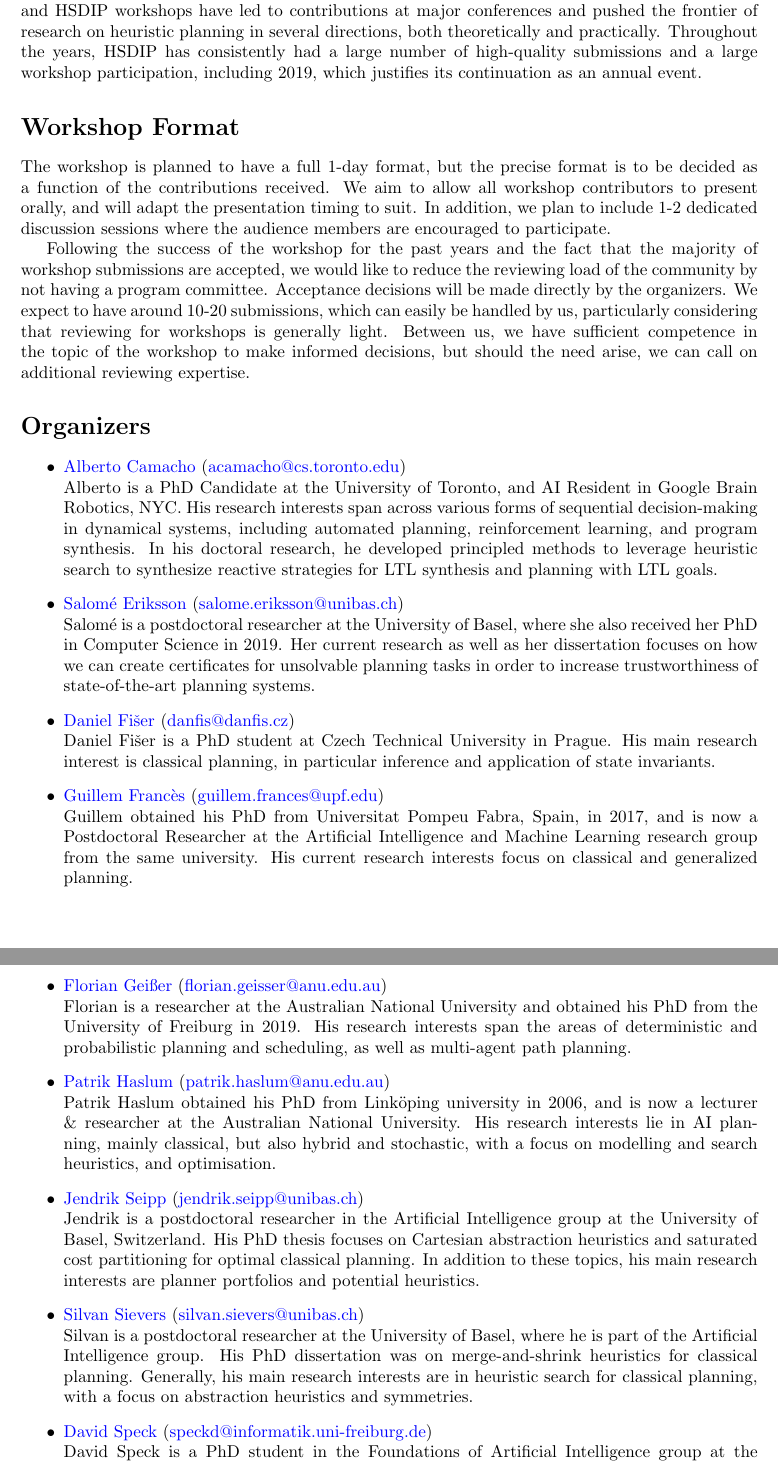
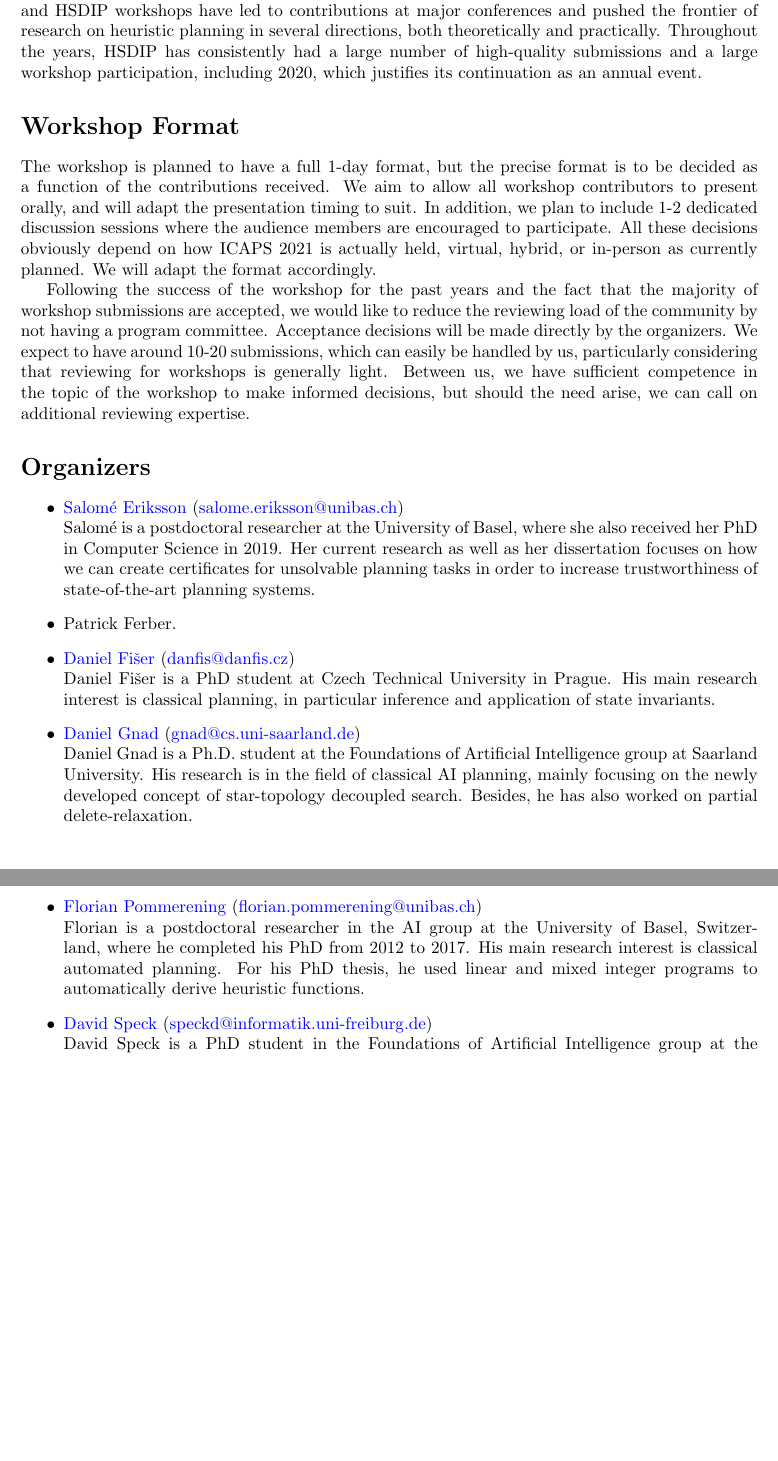
Before and after one commit to HSDIP/hsdip, a LaTeX document (proposal.tex): two parts of pages 2 and 3 of 3, joined at a grey line, cut so that both start at the same text, the shorter picture padded with empty space. Compiled offline with pdfLaTeX.

Commit message:
first draft for 2021

```diff
--- a/proposal.tex
+++ b/proposal.tex
@@ -82,7 +83,7 @@ Many ideas presented at HDIP and HSDIP workshops have led to contributions at
 major conferences and pushed the frontier of research on heuristic planning in
 several directions, both theoretically and practically.
 Throughout the years, HSDIP has consistently had a large number of
-high-quality submissions and a large workshop participation, including 2019,
+high-quality submissions and a large workshop participation, including 2020,
 which justifies its continuation as an annual event.
 
 \section*{Workshop Format}
@@ -92,7 +93,9 @@ format is to be decided as a function of the contributions received.
 We aim to allow all workshop contributors to present orally, and will
 adapt the presentation timing to suit. In addition, we plan to include
 1-2 dedicated discussion sessions where the audience members are
-encouraged to participate.
+encouraged to participate. All these decisions obviously depend on how ICAPS 2021
+is actually held, virtual, hybrid, or in-person as currently planned. We
+will adapt the format accordingly.
 
 Following the success of the workshop for the past years and the fact
 that the majority of workshop submissions are accepted, we would like to reduce
@@ -109,16 +112,6 @@ expertise.
 
 \begin{itemize}
 
-\item \href{http://www.albertocamacho.com/}{Alberto Camacho}
-(\href{mailto:acamacho@cs.toronto.edu}{acamacho@cs.toronto.edu})\\
-Alberto is a PhD Candidate at the University of Toronto, and AI Resident in
-Google Brain Robotics, NYC. His research interests span across various
-forms of sequential decision-making in dynamical systems, including
-automated planning, reinforcement learning, and program synthesis. In
-his doctoral research, he developed principled methods to leverage
-heuristic search to synthesize reactive strategies for LTL synthesis and
-planning with LTL goals.
-
 \item \href{https://ai.dmi.unibas.ch/people/eriksson/}{Salom\'{e} Eriksson}
 (\href{mailto:salome.eriksson@unibas.ch}{salome.eriksson@unibas.ch})\\
 Salom\'{e} is a postdoctoral researcher at the University of Basel, where she also received
@@ -127,49 +120,29 @@ dissertation focuses on how we can create certificates for
 unsolvable planning tasks in order to increase trustworthiness of
 state-of-the-art planning systems.
 
+\item Patrick Ferber.
+
 \item \href{http://cs.fel.cvut.cz/en/people/fiserdan}{Daniel Fi\v{s}er}
 (\href{mailto:danfis@danfis.cz}{danfis@danfis.cz})\\
 Daniel Fi\v{s}er is a PhD student at Czech Technical University in Prague.
 His main research interest is classical planning, in particular inference and
 application of state invariants.
 
-\item \href{https://www.upf.edu/web/ai-ml/entry/-/-/31934/adscripcion/guillem-franc%C3%A8s}{Guillem Franc\`{e}s}
-    (\href{mailto:guillem.frances@upf.edu}{guillem.frances@upf.edu})\\
-Guillem obtained his PhD from Universitat Pompeu Fabra, Spain, in 2017, and
-is now a Postdoctoral Researcher at the Artificial Intelligence and Machine
-Learning research group from the same university.
-His current research interests focus on classical and generalized planning.
+\item \href{http://fai.cs.uni-saarland.de/gnad/}{Daniel Gnad}
+(\href{mailto:gnad@cs.uni-saarland.de}{gnad@cs.uni-saarland.de})\\
+Daniel Gnad is a Ph.D.\ student at the Foundations of Artificial
+Intelligence group at Saarland University. His research is in the field
+of classical AI planning, mainly focusing on the newly developed concept
+of star-topology decoupled search. Besides, he has also worked on partial
+delete-relaxation.
 
-\item \href{https://cecs.anu.edu.au/people/florian-geisser}{Florian Gei{\ss}er}
-(\href{mailto:florian.geisser@anu.edu.au}{florian.geisser@anu.edu.au})\\
-Florian is a researcher at the Australian National University and obtained his
-PhD from the University of Freiburg in 2019. His research interests span the
-areas of deterministic and probabilistic planning and scheduling, as well as
-multi-agent path planning.
-
-\item \href{https://users.cecs.anu.edu.au/~patrik/}{Patrik Haslum}
-(\href{mailto:patrik.haslum@anu.edu.au}{patrik.haslum@anu.edu.au})\\
-Patrik Haslum obtained his PhD from Link\"oping university in 2006,
-and is now a lecturer \& researcher at the Australian National
-University. His research interests lie in AI planning, mainly classical,
-but also hybrid and stochastic, with a focus on modelling and search
-heuristics, and optimisation.
-
-\item \href{https://ai.dmi.unibas.ch/people/seipp}{Jendrik Seipp}
-(\href{mailto:jendrik.seipp@unibas.ch}{jendrik.seipp@unibas.ch})\\
-Jendrik is a postdoctoral researcher in the Artificial Intelligence
-group at the University of Basel, Switzerland. His PhD thesis focuses
-on Cartesian abstraction heuristics and saturated cost partitioning
-for optimal classical planning. In addition to these topics, his main
-research interests are planner portfolios and potential heuristics.
-
-\item \href{https://ai.dmi.unibas.ch/people/sieverss}{Silvan Sievers}
-(\href{mailto:silvan.sievers@unibas.ch}{silvan.sievers@unibas.ch})\\
-Silvan is a postdoctoral researcher at the University of Basel, where he is
-part of the Artificial Intelligence group. His PhD dissertation was on
-merge-and-shrink heuristics for classical planning. Generally, his main
-research interests are in heuristic search for classical planning, with a focus
-on abstraction heuristics and symmetries.
+\item \href{http://ai.cs.unibas.ch/people/pommeren}{Florian Pommerening}
+   (\href{mailto:florian.pommerening@unibas.ch}{florian.pommerening@unibas.ch})\\
+  Florian is a postdoctoral researcher in the AI group at the University of Basel,
+  Switzerland, where he completed his PhD from 2012 to 2017. His main
+  research interest is classical automated planning. For his PhD
+  thesis, he used linear and mixed integer programs to
+  automatically derive heuristic functions.
 
 \item \href{http://www.informatik.uni-freiburg.de/~speckd/}{David Speck}
 (\href{mailto:speckd@informatik.uni-freiburg.de}{speckd@informatik.uni-freiburg.de})\\
```
Also changed, not shown: proposal.tex (9 more changed lines).
